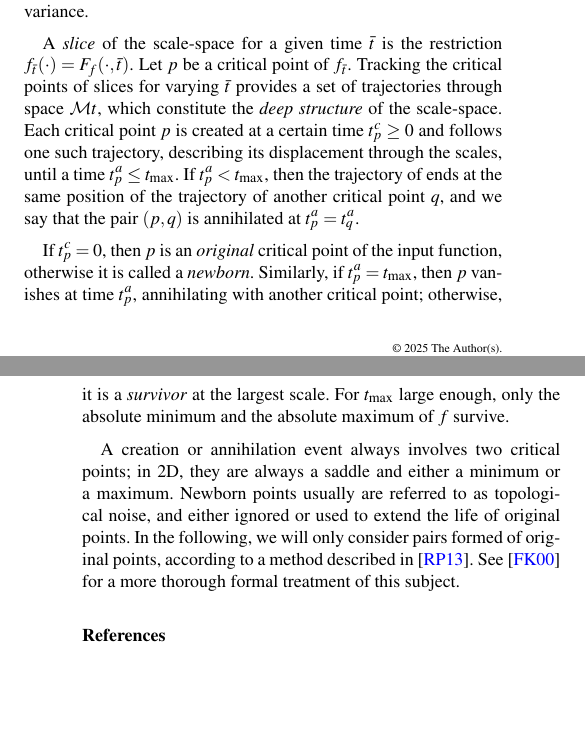
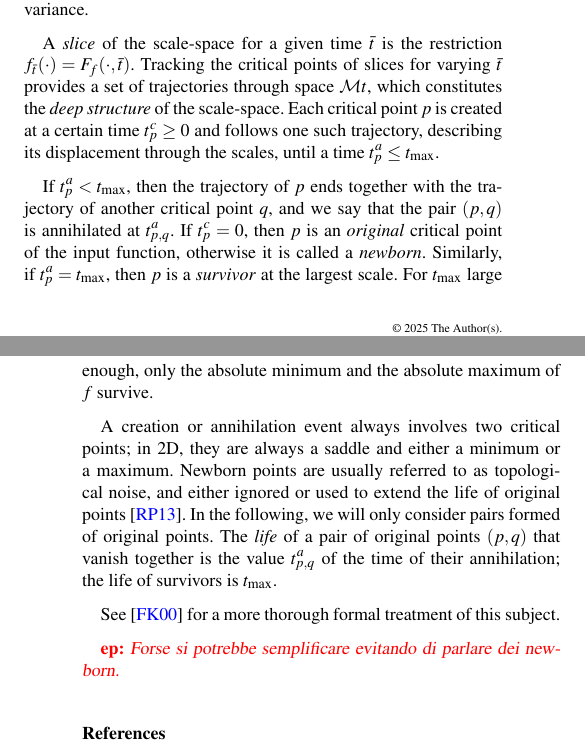
Before and after one commit to enricopuppo/STAG2025-Morse, a LaTeX document (STAG25-Morse.tex, which reads 02_basics.tex): two parts of the columns of pages 2 and 3 of 3, joined at a grey line, cut so that both start at the same text, the shorter picture padded with empty space. Compiled offline with pdfLaTeX.

Commit message:
Update 02_basics.tex

```diff
--- a/02_basics.tex
+++ b/02_basics.tex
@@ -62,16 +62,19 @@ In general, the scale-space $F_f$ is obtained through a diffusion process starti
 If ${\mathcal M}$ is Euclidean, i.e., ${\mathcal M}\subset\mathbb{R}^d$, the scale-space can be obtained equivalently by convolving $f$ with Gaussian kernels of increasing variance.
 
 A \emph{slice} of the scale-space for a given time $\bar{t}$ is the restriction $f_{\bar t}(\cdot)=F_f(\cdot,\bar t)$.
-Let $p$ be a critical point of $f_{\bar t}$.
-Tracking the critical points of slices for varying $\bar t$ provides a set of trajectories through space ${\mathcal M}t$, which constitute the \emph{deep structure} of the scale-space.
+Tracking the critical points of slices for varying $\bar t$ provides a set of trajectories through space ${\mathcal M}t$, which constitutes the \emph{deep structure} of the scale-space.
 Each critical point $p$ is created at a certain time $t^c_p\geq 0$ and follows one such trajectory, describing its displacement through the scales, until a time $t^a_p\leq t_{\max}$.
-If $t^a_p<t_{\max}$, then the trajectory of ends at the same position of the trajectory of another critical point $q$, and we say that the pair $(p,q)$ is annihilated at $t^a_p=t^a_q$.
 
+If $t^a_p<t_{\max}$, then the trajectory of $p$ ends together with the trajectory of another critical point $q$, and we say that the pair $(p,q)$ is annihilated at $t^a_{p,q}$.
 If $t^c_p=0$, then $p$ is an \emph{original} critical point of the input function, otherwise it is called a \emph{newborn}.
-Similarly, if $t^a_p=t_{\max}$, then $p$ vanishes at time $t^a_p$, annihilating with another critical point; otherwise, it is a \emph{survivor} at the largest scale.
+Similarly, if $t^a_p=t_{\max}$, then $p$ is a \emph{survivor} at the largest scale.
 For $t_{\max}$ large enough, only the absolute minimum and the absolute maximum of $f$ survive.
 
 A creation or annihilation event always involves two critical points; in 2D, they are always a saddle and either a minimum or a maximum.
-Newborn points usually are referred to as topological noise, and either ignored or used to extend the life of original points.
-In the following, we will only consider pairs formed of original points, according to a method described in \cite{Rocca:2013}.
+Newborn points are usually referred to as topological noise, and either ignored or used to extend the life of original points \cite{Rocca:2013}.
+In the following, we will only consider pairs formed of original points.
+The \emph{life} of a pair of original points $(p,q)$ that vanish together is the value $t^a_{p,q}$ of the time of their annihilation; the life of survivors is $t_{\max}$.
+
 See \cite{Florack:2000wg} for a more thorough formal treatment of this subject.
+
+\enrico{Forse si potrebbe semplificare evitando di parlare dei newborn.}
```
